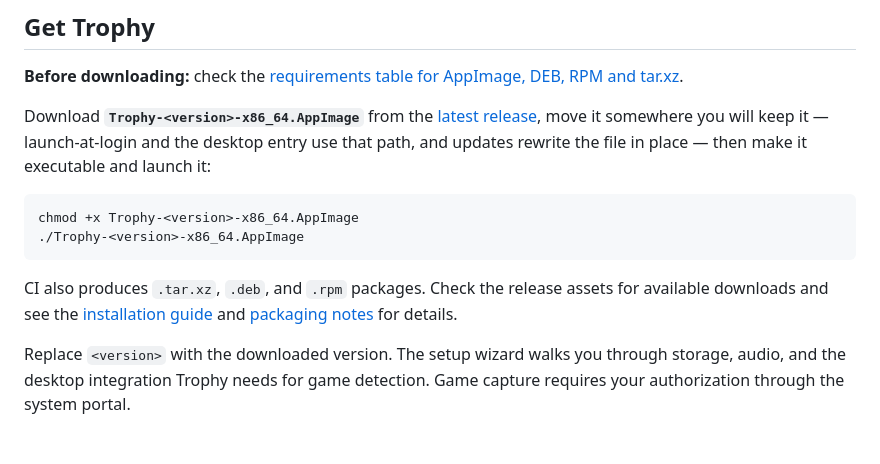
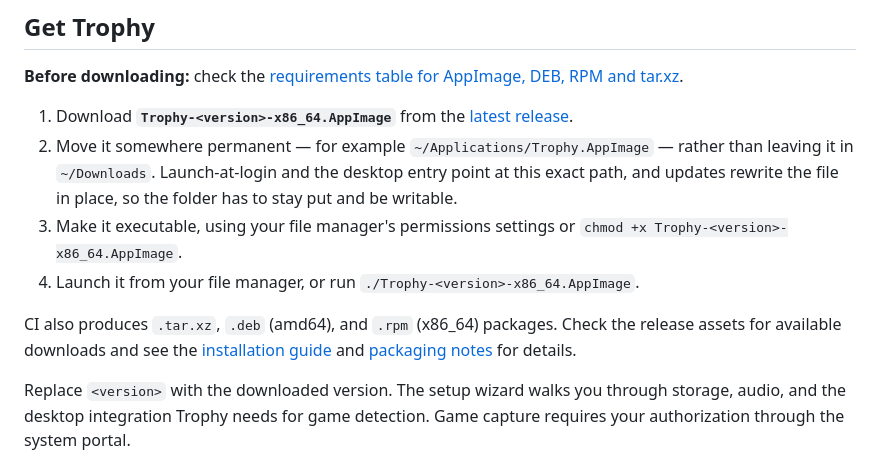
Before and after one commit to stevenjwheeler/Trophy, a Markdown page: README.md, the part around the change. Drawn GitHub-style.

Commit message:
Match the README's install steps to the getting-started guide
It compressed the guide's four steps into one sentence and dropped the
detail that matters: keep the AppImage out of ~/Downloads, in a writable
folder, because the desktop entry and autostart use that path.

````diff
--- a/README.md
+++ b/README.md
@@ -59,14 +59,12 @@ Recordings use MKV for crash-resilient recording; share exports create separate
 
 **Before downloading:** check the [requirements table for AppImage, DEB, RPM and tar.xz](https://gettrophy.app/docs/getting-started.html#package-compatibility).
 
-Download **`Trophy-<version>-x86_64.AppImage`** from the [latest release](https://github.com/stevenjwheeler/Trophy/releases/latest), move it somewhere you will keep it — launch-at-login and the desktop entry use that path, and updates rewrite the file in place — then make it executable and launch it:
+1. Download **`Trophy-<version>-x86_64.AppImage`** from the [latest release](https://github.com/stevenjwheeler/Trophy/releases/latest).
+2. Move it somewhere permanent — for example `~/Applications/Trophy.AppImage` — rather than leaving it in `~/Downloads`. Launch-at-login and the desktop entry point at this exact path, and updates rewrite the file in place, so the folder has to stay put and be writable.
+3. Make it executable, using your file manager's permissions settings or `chmod +x Trophy-<version>-x86_64.AppImage`.
+4. Launch it from your file manager, or run `./Trophy-<version>-x86_64.AppImage`.
 
-```bash
-chmod +x Trophy-<version>-x86_64.AppImage
-./Trophy-<version>-x86_64.AppImage
-```
-
-CI also produces `.tar.xz`, `.deb`, and `.rpm` packages. Check the release assets for available downloads and see the [installation guide](https://gettrophy.app/docs/getting-started.html) and [packaging notes](https://gettrophy.app/docs/development.html#packaging-and-diagnostics) for details.
+CI also produces `.tar.xz`, `.deb` (amd64), and `.rpm` (x86_64) packages. Check the release assets for available downloads and see the [installation guide](https://gettrophy.app/docs/getting-started.html) and [packaging notes](https://gettrophy.app/docs/development.html#packaging-and-diagnostics) for details.
 
 Replace `<version>` with the downloaded version. The setup wizard walks you through storage, audio, and the desktop integration Trophy needs for game detection. Game capture requires your authorization through the system portal.
 
````
